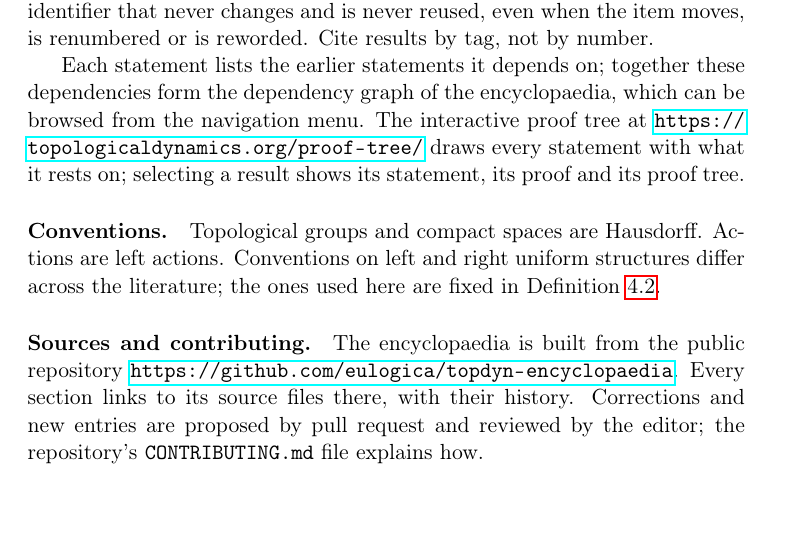
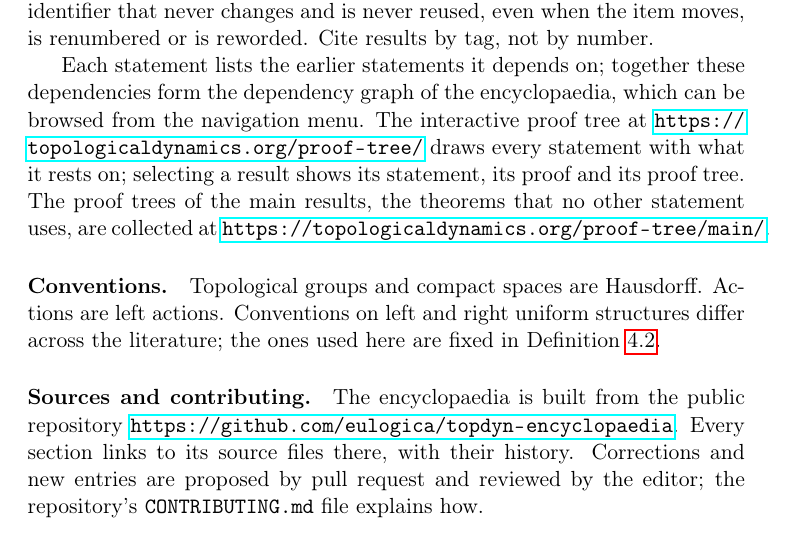
Before and after one commit to eulogica/topdyn-encyclopaedia, a LaTeX document (latex/main.tex, which reads latex/entries/00-about.tex): part of page 1 of 176, cut so that both start at the same text, the shorter picture padded with empty space. Compiled offline with pdfLaTeX.

Commit message:
Link the main results' proof trees from the LaTeX front page
Co-Authored-By: Claude Opus 5.5 <noreply@anthropic.com>
Claude-Session: https://claude.ai/code/session_01Jd6LbYHfNVQipR29zmz3su

```diff
--- a/latex/entries/00-about.tex
+++ b/latex/entries/00-about.tex
@@ -12,7 +12,9 @@ dependencies form the dependency graph of the encyclopaedia, which can be
 browsed from the navigation menu. The interactive proof tree at
 \url{https://topologicaldynamics.org/proof-tree/} draws every statement with
 what it rests on; selecting a result shows its statement, its proof and its
-proof tree.
+proof tree. The proof trees of the main results, the theorems that no other
+statement uses, are collected at
+\url{https://topologicaldynamics.org/proof-tree/main/}.
 
 \paragraph{Conventions.} Topological groups and compact spaces are Hausdorff.
 Actions are left actions. Conventions on left and right uniform structures
```
